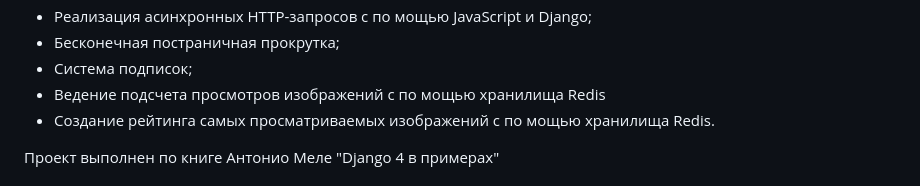
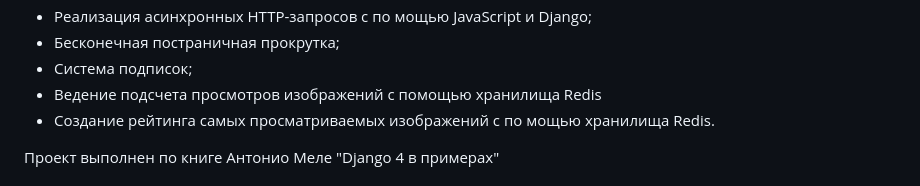
Before and after one commit to astronomia921/Django_4-Web-site, a Markdown page: README.md, the part around the change. GitHub-like rendering.

```diff
--- a/README.md
+++ b/README.md
@@ -21,8 +21,7 @@ Social Auth;
 и Django;
 * Бесконечная постраничная прокрутка;
 * Система подписок;
-* Ведение подсчета просмотров изображений с  по мощью хранилища
-Redis
+* Ведение подсчета просмотров изображений с помощью хранилища Redis
 * Создание рейтинга самых просматриваемых изображений с по мощью
 хранилища Redis.
 
```
